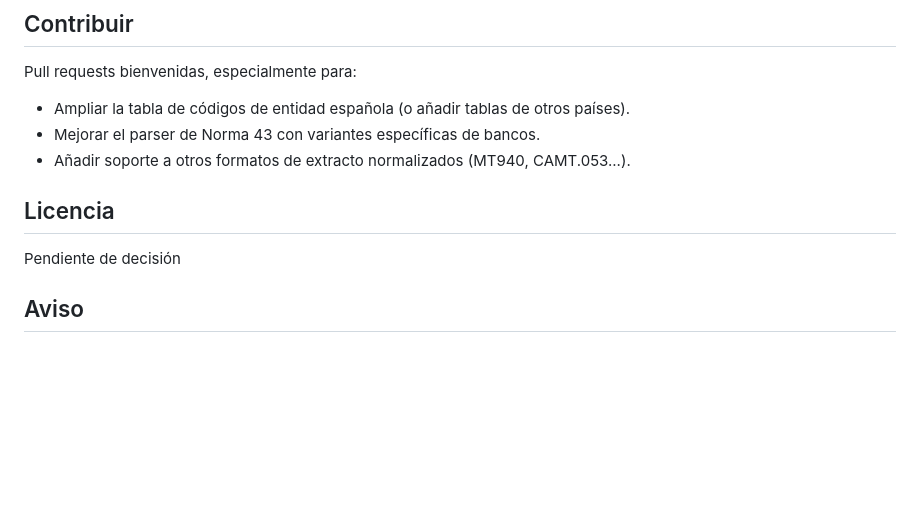
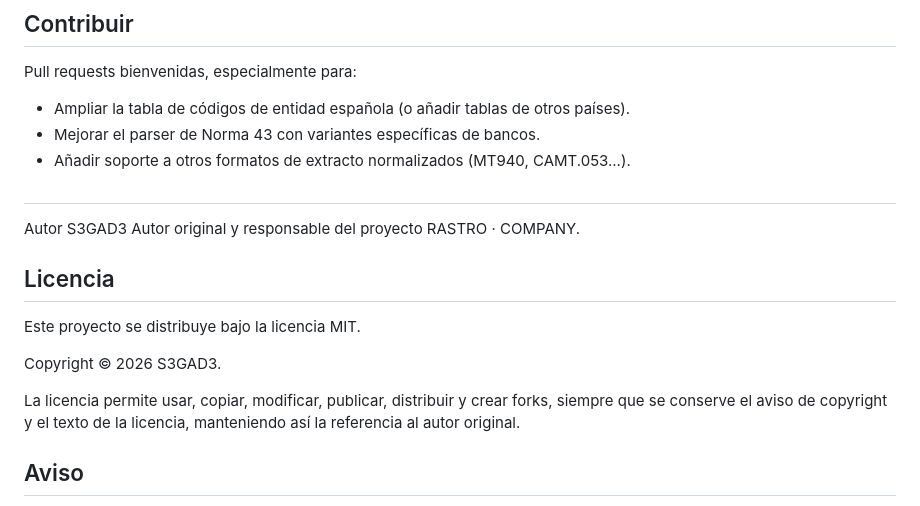
Before and after one commit to S3GAD3/rastro-finint, a Markdown page: README.md, the part around the change. Drawn GitHub-style; blank space fills up the shorter version.

Commit message:
Actualizar README.md

```diff
--- a/README.md
+++ b/README.md
@@ -89,9 +89,17 @@ Pull requests bienvenidas, especialmente para:
 - Mejorar el parser de Norma 43 con variantes específicas de bancos.
 - Añadir soporte a otros formatos de extracto normalizados (MT940, CAMT.053...).
 
+##
+Autor
+S3GAD3
+Autor original y responsable del proyecto RASTRO · COMPANY.
+
 ## Licencia
+Este proyecto se distribuye bajo la licencia MIT.
 
-Pendiente de decisión
+Copyright © 2026 S3GAD3.
+
+La licencia permite usar, copiar, modificar, publicar, distribuir y crear forks, siempre que se conserve el aviso de copyright y el texto de la licencia, manteniendo así la referencia al autor original.
 
 ## Aviso
 
```
